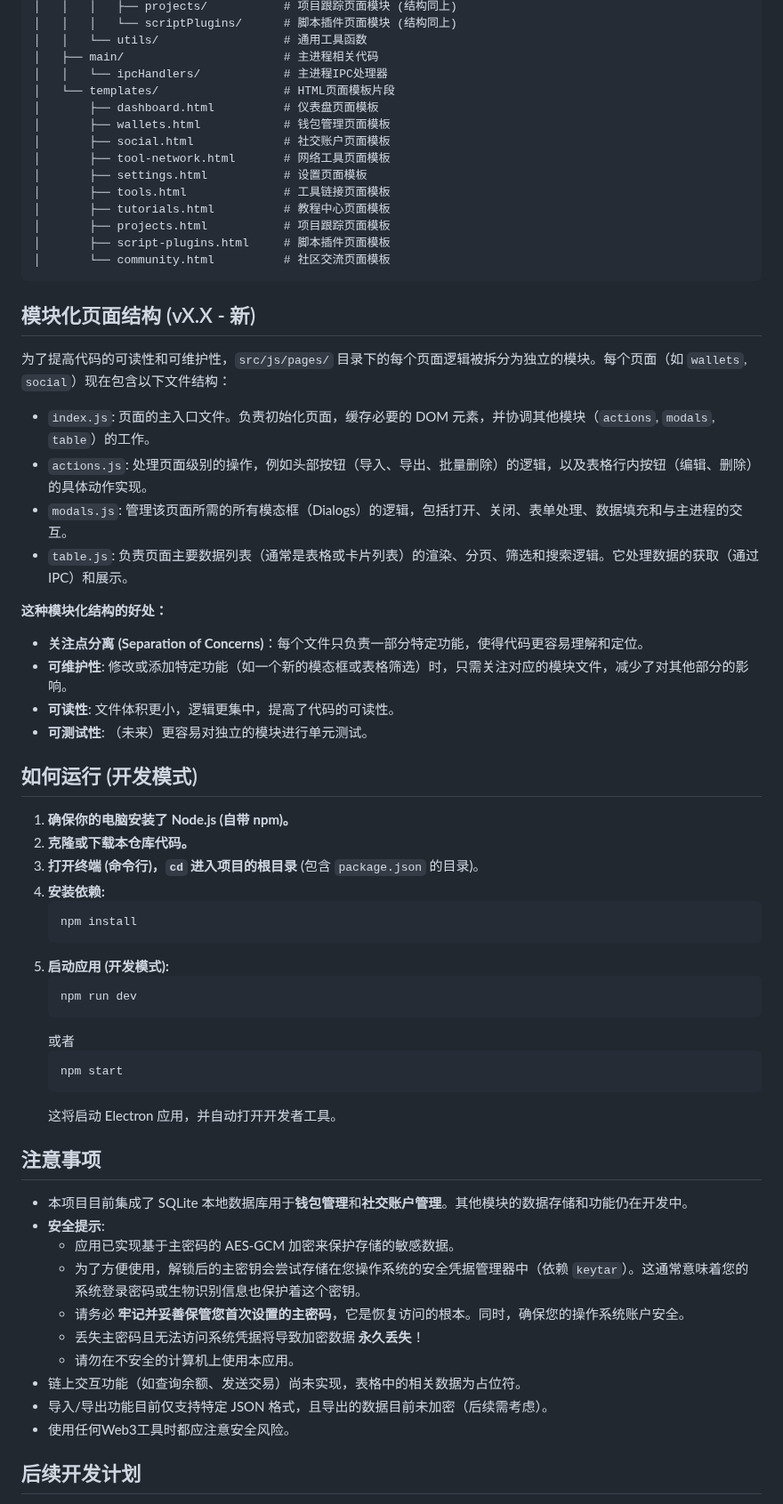
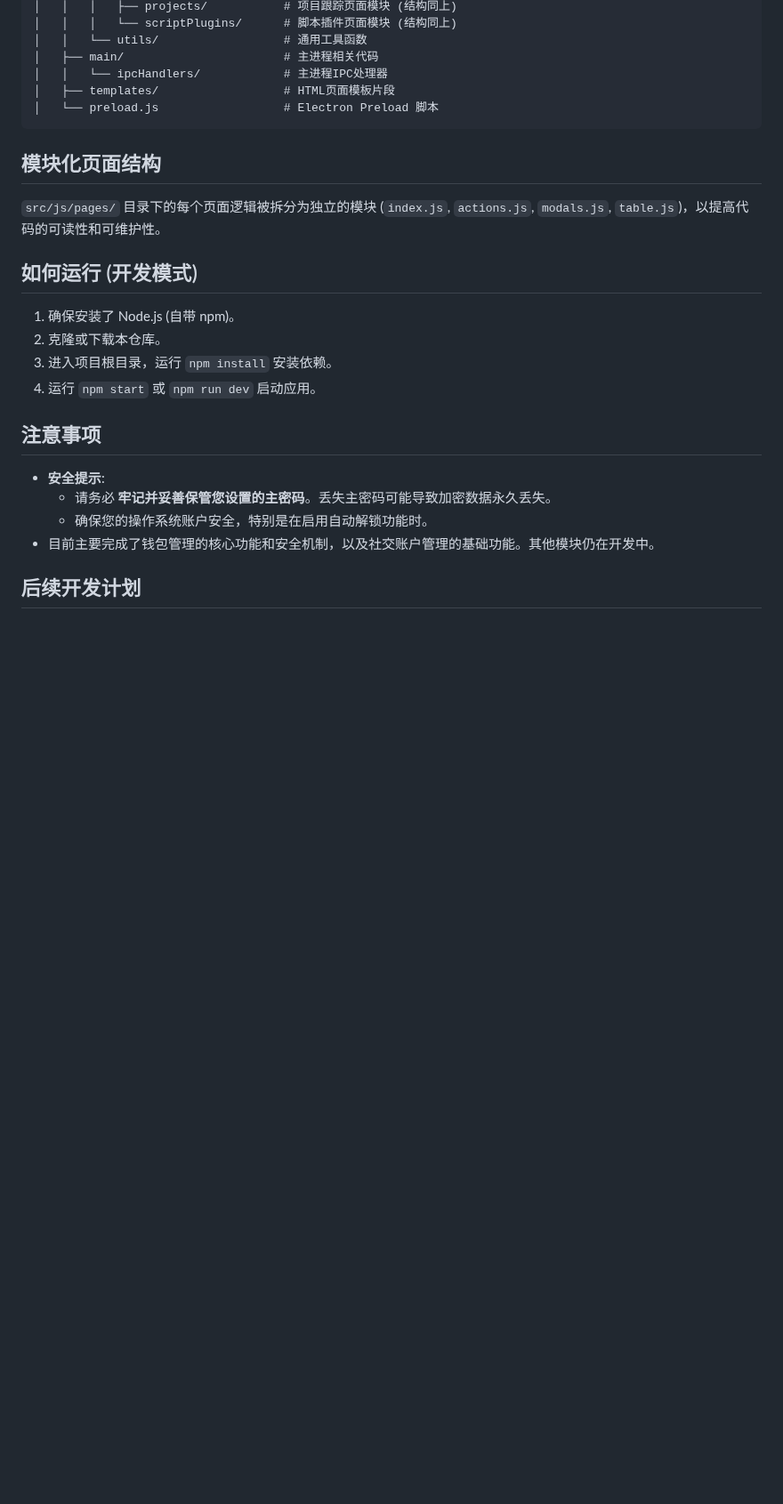
Before and after one commit to EXLF/FourAirTools, a Markdown page: README.md, the part around one of its changes. Shown at 89% size. GitHub-like rendering; blank space fills up the shorter version.

````diff
--- a/README.md
+++ b/README.md
@@ -95,66 +94,27 @@
 │   │   └── utils/                  # 通用工具函数
 │   ├── main/                       # 主进程相关代码
 │   │   └── ipcHandlers/            # 主进程IPC处理器
-│   └── templates/                  # HTML页面模板片段
-│       ├── dashboard.html          # 仪表盘页面模板
-│       ├── wallets.html            # 钱包管理页面模板
-│       ├── social.html             # 社交账户页面模板
-│       ├── tool-network.html       # 网络工具页面模板
-│       ├── settings.html           # 设置页面模板
-│       ├── tools.html              # 工具链接页面模板
-│       ├── tutorials.html          # 教程中心页面模板
-│       ├── projects.html           # 项目跟踪页面模板
-│       ├── script-plugins.html     # 脚本插件页面模板
-│       └── community.html          # 社区交流页面模板
+│   ├── templates/                  # HTML页面模板片段
+│   └── preload.js                  # Electron Preload 脚本
 ```
 
-## 模块化页面结构 (vX.X - 新)
+## 模块化页面结构
 
-为了提高代码的可读性和可维护性，`src/js/pages/` 目录下的每个页面逻辑被拆分为独立的模块。每个页面（如 `wallets`, `social`）现在包含以下文件结构：
-
-*   `index.js`: 页面的主入口文件。负责初始化页面，缓存必要的 DOM 元素，并协调其他模块（`actions`, `modals`, `table`）的工作。
-*   `actions.js`: 处理页面级别的操作，例如头部按钮（导入、导出、批量删除）的逻辑，以及表格行内按钮（编辑、删除）的具体动作实现。
-*   `modals.js`: 管理该页面所需的所有模态框（Dialogs）的逻辑，包括打开、关闭、表单处理、数据填充和与主进程的交互。
-*   `table.js`: 负责页面主要数据列表（通常是表格或卡片列表）的渲染、分页、筛选和搜索逻辑。它处理数据的获取（通过 IPC）和展示。
-
-**这种模块化结构的好处：**
-
-*   **关注点分离 (Separation of Concerns)**：每个文件只负责一部分特定功能，使得代码更容易理解和定位。
-*   **可维护性**: 修改或添加特定功能（如一个新的模态框或表格筛选）时，只需关注对应的模块文件，减少了对其他部分的影响。
-*   **可读性**: 文件体积更小，逻辑更集中，提高了代码的可读性。
-*   **可测试性**: （未来）更容易对独立的模块进行单元测试。
+`src/js/pages/` 目录下的每个页面逻辑被拆分为独立的模块 (`index.js`, `actions.js`, `modals.js`, `table.js`)，以提高代码的可读性和可维护性。
 
 ## 如何运行 (开发模式)
 
-1.  **确保你的电脑安装了 Node.js (自带 npm)。**
-2.  **克隆或下载本仓库代码。**
-3.  **打开终端 (命令行)，`cd` 进入项目的根目录** (包含 `package.json` 的目录)。
-4.  **安装依赖:**
-    ```bash
-    npm install
-    ```
-5.  **启动应用 (开发模式):**
-    ```bash
-    npm run dev
-    ```
-    或者
-    ```bash
-    npm start
-    ```
-    这将启动 Electron 应用，并自动打开开发者工具。
+1.  确保安装了 Node.js (自带 npm)。
+2.  克隆或下载本仓库。
+3.  进入项目根目录，运行 `npm install` 安装依赖。
+4.  运行 `npm start` 或 `npm run dev` 启动应用。
 
 ## 注意事项
 
-*   本项目目前集成了 SQLite 本地数据库用于**钱包管理**和**社交账户管理**。其他模块的数据存储和功能仍在开发中。
 *   **安全提示**:
-    *   应用已实现基于主密码的 AES-GCM 加密来保护存储的敏感数据。
-    *   为了方便使用，解锁后的主密钥会尝试存储在您操作系统的安全凭据管理器中（依赖 `keytar`）。这通常意味着您的系统登录密码或生物识别信息也保护着这个密钥。
-    *   请务必 **牢记并妥善保管您首次设置的主密码**，它是恢复访问的根本。同时，确保您的操作系统账户安全。
-    *   丢失主密码且无法访问系统凭据将导致加密数据 **永久丢失**！
-    *   请勿在不安全的计算机上使用本应用。
-*   链上交互功能（如查询余额、发送交易）尚未实现，表格中的相关数据为占位符。
-*   导入/导出功能目前仅支持特定 JSON 格式，且导出的数据目前未加密（后续需考虑）。
-*   使用任何Web3工具时都应注意安全风险。
+    *   请务必 **牢记并妥善保管您设置的主密码**。丢失主密码可能导致加密数据永久丢失。
+    *   确保您的操作系统账户安全，特别是在启用自动解锁功能时。
+*   目前主要完成了钱包管理的核心功能和安全机制，以及社交账户管理的基础功能。其他模块仍在开发中。
 
 ## 后续开发计划
 
````
Also changed, not shown: other parts of README.md (+34 -57 lines).
